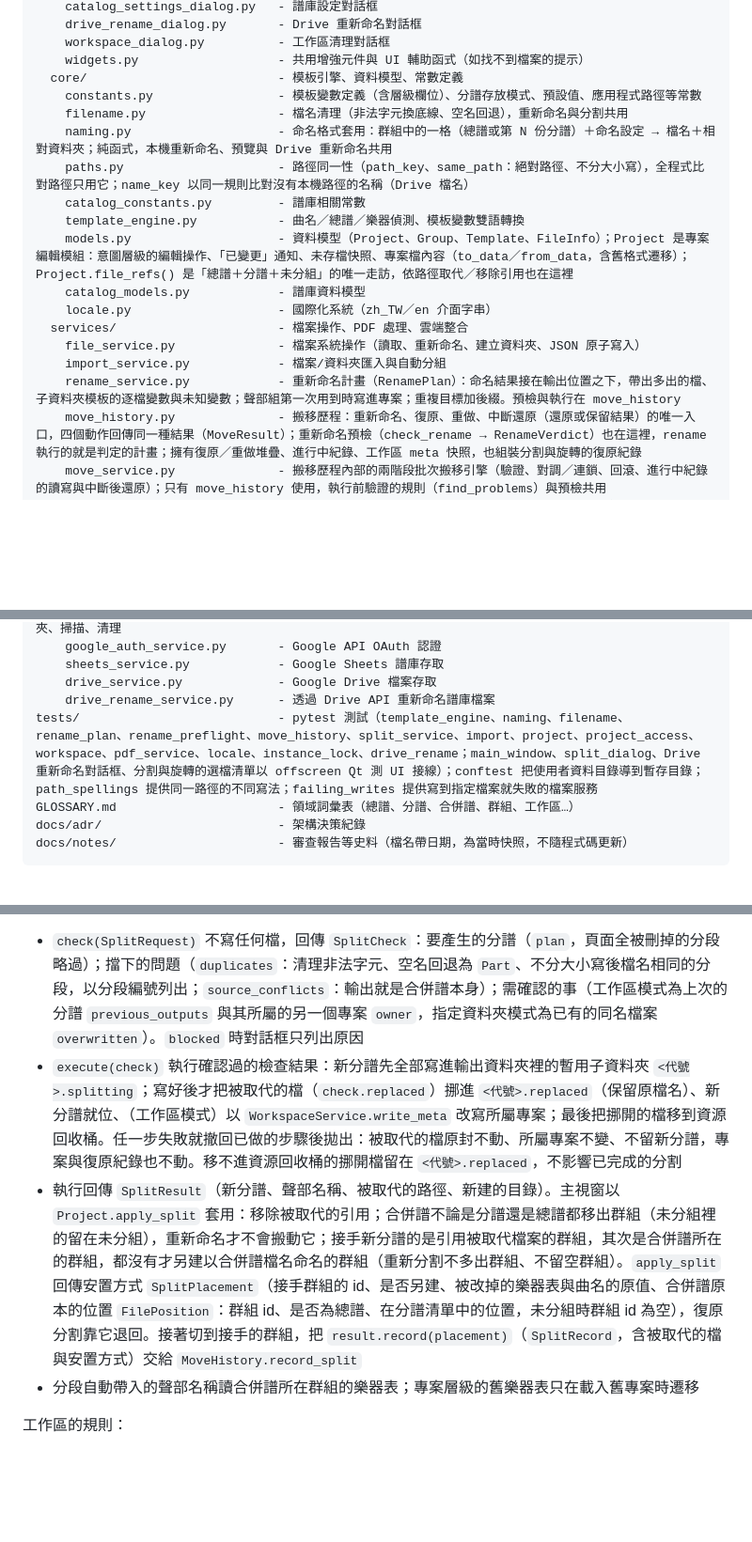
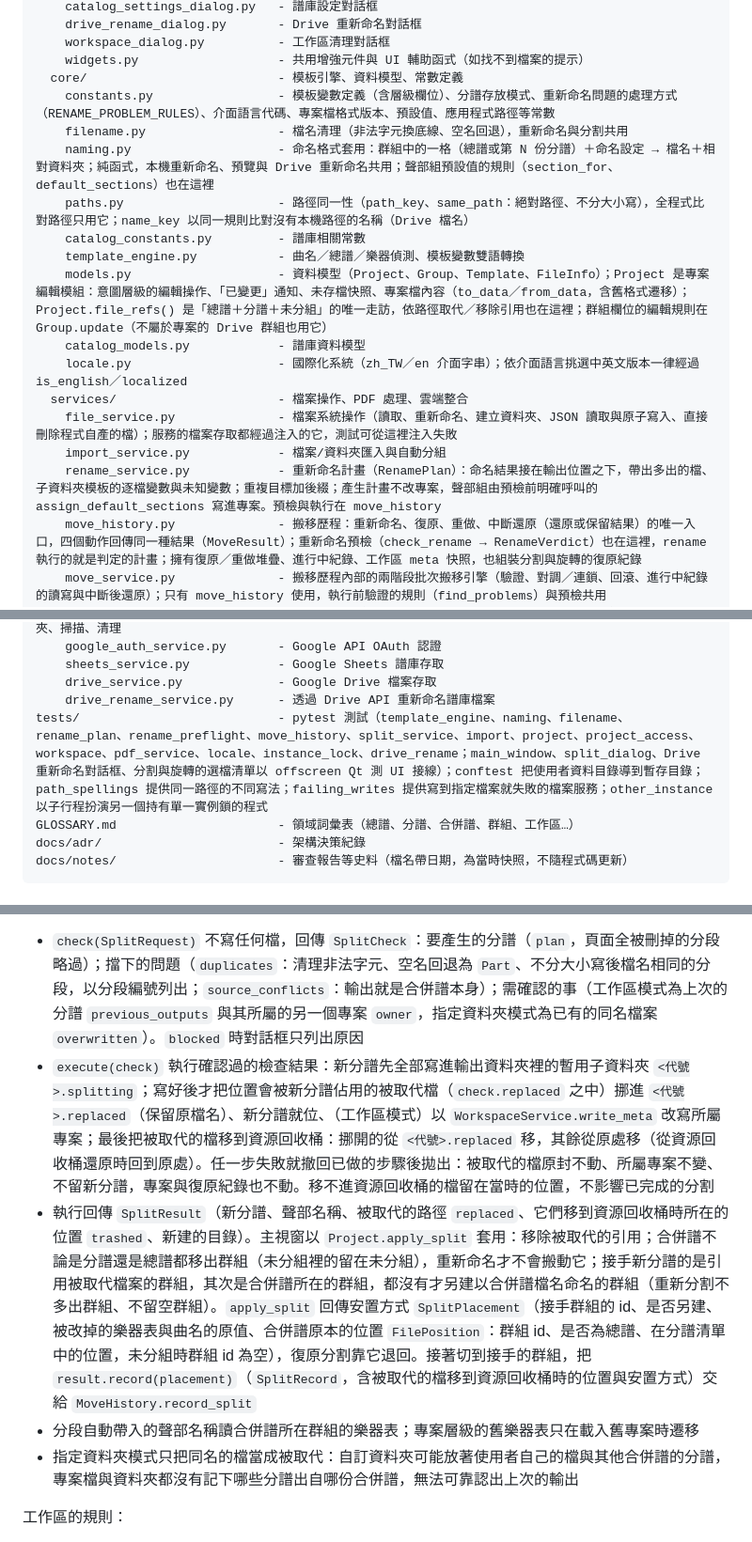
Before and after one commit to Suikann/ling-ling-suite, a Markdown page: CLAUDE.md, 3 parts joined by grey strips. Shown at 94% size. GitHub-like rendering; blank space fills up the shorter version.

```diff
--- a/CLAUDE.md
+++ b/CLAUDE.md
@@ -234,19 +234,19 @@ src/
     workspace_dialog.py          - 工作區清理對話框
     widgets.py                   - 共用增強元件與 UI 輔助函式（如找不到檔案的提示）
   core/                          - 模板引擎、資料模型、常數定義
-    constants.py                 - 模板變數定義（含層級欄位）、分譜存放模式、預設值、應用程式路徑等常數
+    constants.py                 - 模板變數定義（含層級欄位）、分譜存放模式、重新命名問題的處理方式（RENAME_PROBLEM_RULES）、介面語言代碼、專案檔格式版本、預設值、應用程式路徑等常數
     filename.py                  - 檔名清理（非法字元換底線、空名回退），重新命名與分割共用
-    naming.py                    - 命名格式套用：群組中的一格（總譜或第 N 份分譜）＋命名設定 → 檔名＋相對資料夾；純函式，本機重新命名、預覽與 Drive 重新命名共用
+    naming.py                    - 命名格式套用：群組中的一格（總譜或第 N 份分譜）＋命名設定 → 檔名＋相對資料夾；純函式，本機重新命名、預覽與 Drive 重新命名共用；聲部組預設值的規則（section_for、default_sections）也在這裡
     paths.py                     - 路徑同一性（path_key、same_path：絕對路徑、不分大小寫），全程式比對路徑只用它；name_key 以同一規則比對沒有本機路徑的名稱（Drive 檔名）
     catalog_constants.py         - 譜庫相關常數
     template_engine.py           - 曲名／總譜／樂器偵測、模板變數雙語轉換
-    models.py                    - 資料模型（Project、Group、Template、FileInfo）；Project 是專案編輯模組：意圖層級的編輯操作、「已變更」通知、未存檔快照、專案檔內容（to_data／from_data，含舊格式遷移）；Project.file_refs() 是「總譜＋分譜＋未分組」的唯一走訪，依路徑取代／移除引用也在這裡
+    models.py                    - 資料模型（Project、Group、Template、FileInfo）；Project 是專案編輯模組：意圖層級的編輯操作、「已變更」通知、未存檔快照、專案檔內容（to_data／from_data，含舊格式遷移）；Project.file_refs() 是「總譜＋分譜＋未分組」的唯一走訪，依路徑取代／移除引用也在這裡；群組欄位的編輯規則在 Group.update（不屬於專案的 Drive 群組也用它）
     catalog_models.py            - 譜庫資料模型
-    locale.py                    - 國際化系統（zh_TW／en 介面字串）
+    locale.py                    - 國際化系統（zh_TW／en 介面字串）；依介面語言挑選中英文版本一律經過 is_english／localized
   services/                      - 檔案操作、PDF 處理、雲端整合
-    file_service.py              - 檔案系統操作（讀取、重新命名、建立資料夾、JSON 原子寫入）
+    file_service.py              - 檔案系統操作（讀取、重新命名、建立資料夾、JSON 讀取與原子寫入、直接刪除程式自產的檔）；服務的檔案存取都經過注入的它，測試可從這裡注入失敗
     import_service.py            - 檔案/資料夾匯入與自動分組
-    rename_service.py            - 重新命名計畫（RenamePlan）：命名結果接在輸出位置之下，帶出多出的檔、子資料夾模板的逐檔變數與未知變數；聲部組第一次用到時寫進專案；重複目標加後綴。預檢與執行在 move_history
+    rename_service.py            - 重新命名計畫（RenamePlan）：命名結果接在輸出位置之下，帶出多出的檔、子資料夾模板的逐檔變數與未知變數；重複目標加後綴；產生計畫不改專案，聲部組由預檢前明確呼叫的 assign_default_sections 寫進專案。預檢與執行在 move_history
     move_history.py              - 搬移歷程：重新命名、復原、重做、中斷還原（還原或保留結果）的唯一入口，四個動作回傳同一種結果（MoveResult）；重新命名預檢（check_rename → RenameVerdict）也在這裡，rename 執行的就是判定的計畫；擁有復原／重做堆疊、進行中紀錄、工作區 meta 快照，也組裝分割與旋轉的復原紀錄
     move_service.py              - 搬移歷程內部的兩階段批次搬移引擎（驗證、對調／連鎖、回滾、進行中紀錄的讀寫與中斷後還原）；只有 move_history 使用，執行前驗證的規則（find_problems）與預檢共用
     instance_lock.py             - 單一實例鎖（作業系統檔案鎖，程式結束或當機時自動解除）
@@ -260,7 +260,7 @@ src/
     sheets_service.py            - Google Sheets 譜庫存取
     drive_service.py             - Google Drive 檔案存取
     drive_rename_service.py      - 透過 Drive API 重新命名譜庫檔案
-tests/                           - pytest 測試（template_engine、naming、filename、rename_plan、rename_preflight、move_history、split_service、import、project、project_access、workspace、pdf_service、locale、instance_lock、drive_rename；main_window、split_dialog、Drive 重新命名對話框、分割與旋轉的選檔清單以 offscreen Qt 測 UI 接線）；conftest 把使用者資料目錄導到暫存目錄；path_spellings 提供同一路徑的不同寫法；failing_writes 提供寫到指定檔案就失敗的檔案服務
+tests/                           - pytest 測試（template_engine、naming、filename、rename_plan、rename_preflight、move_history、split_service、import、project、project_access、workspace、pdf_service、locale、instance_lock、drive_rename；main_window、split_dialog、Drive 重新命名對話框、分割與旋轉的選檔清單以 offscreen Qt 測 UI 接線）；conftest 把使用者資料目錄導到暫存目錄；path_spellings 提供同一路徑的不同寫法；failing_writes 提供寫到指定檔案就失敗的檔案服務；other_instance 以子行程扮演另一個持有單一實例鎖的程式
 GLOSSARY.md                      - 領域詞彙表（總譜、分譜、合併譜、群組、工作區…）
 docs/adr/                        - 架構決策紀錄
 docs/notes/                      - 審查報告等史料（檔名帶日期，為當時快照，不隨程式碼更新）
@@ -431,9 +431,10 @@ services/ 層
 分割由分割模組（`services/split_service.py` 的 `SplitService`）負責，分兩段；分割對話框只標記分割點、命名、詢問與顯示：
 
 - `check(SplitRequest)` 不寫任何檔，回傳 `SplitCheck`：要產生的分譜（`plan`，頁面全被刪掉的分段略過）；擋下的問題（`duplicates`：清理非法字元、空名回退為 `Part`、不分大小寫後檔名相同的分段，以分段編號列出；`source_conflicts`：輸出就是合併譜本身）；需確認的事（工作區模式為上次的分譜 `previous_outputs` 與其所屬的另一個專案 `owner`，指定資料夾模式為已有的同名檔案 `overwritten`）。`blocked` 時對話框只列出原因
-- `execute(check)` 執行確認過的檢查結果：新分譜先全部寫進輸出資料夾裡的暫用子資料夾 `<代號>.splitting`；寫好後才把被取代的檔（`check.replaced`）挪進 `<代號>.replaced`（保留原檔名）、新分譜就位、（工作區模式）以 `WorkspaceService.write_meta` 改寫所屬專案；最後把挪開的檔移到資源回收桶。任一步失敗就撤回已做的步驟後拋出：被取代的檔原封不動、所屬專案不變、不留新分譜，專案與復原紀錄也不動。移不進資源回收桶的挪開檔留在 `<代號>.replaced`，不影響已完成的分割
-- 執行回傳 `SplitResult`（新分譜、聲部名稱、被取代的路徑、新建的目錄）。主視窗以 `Project.apply_split` 套用：移除被取代的引用；合併譜不論是分譜還是總譜都移出群組（未分組裡的留在未分組），重新命名才不會搬動它；接手新分譜的是引用被取代檔案的群組，其次是合併譜所在的群組，都沒有才另建以合併譜檔名命名的群組（重新分割不多出群組、不留空群組）。`apply_split` 回傳安置方式 `SplitPlacement`（接手群組的 id、是否另建、被改掉的樂器表與曲名的原值、合併譜原本的位置 `FilePosition`：群組 id、是否為總譜、在分譜清單中的位置，未分組時群組 id 為空），復原分割靠它退回。接著切到接手的群組，把 `result.record(placement)`（`SplitRecord`，含被取代的檔與安置方式）交給 `MoveHistory.record_split`
+- `execute(check)` 執行確認過的檢查結果：新分譜先全部寫進輸出資料夾裡的暫用子資料夾 `<代號>.splitting`；寫好後才把位置會被新分譜佔用的被取代檔（`check.replaced` 之中）挪進 `<代號>.replaced`（保留原檔名）、新分譜就位、（工作區模式）以 `WorkspaceService.write_meta` 改寫所屬專案；最後把被取代的檔移到資源回收桶：挪開的從 `<代號>.replaced` 移，其餘從原處移（從資源回收桶還原時回到原處）。任一步失敗就撤回已做的步驟後拋出：被取代的檔原封不動、所屬專案不變、不留新分譜，專案與復原紀錄也不動。移不進資源回收桶的檔留在當時的位置，不影響已完成的分割
+- 執行回傳 `SplitResult`（新分譜、聲部名稱、被取代的路徑 `replaced`、它們移到資源回收桶時所在的位置 `trashed`、新建的目錄）。主視窗以 `Project.apply_split` 套用：移除被取代的引用；合併譜不論是分譜還是總譜都移出群組（未分組裡的留在未分組），重新命名才不會搬動它；接手新分譜的是引用被取代檔案的群組，其次是合併譜所在的群組，都沒有才另建以合併譜檔名命名的群組（重新分割不多出群組、不留空群組）。`apply_split` 回傳安置方式 `SplitPlacement`（接手群組的 id、是否另建、被改掉的樂器表與曲名的原值、合併譜原本的位置 `FilePosition`：群組 id、是否為總譜、在分譜清單中的位置，未分組時群組 id 為空），復原分割靠它退回。接著切到接手的群組，把 `result.record(placement)`（`SplitRecord`，含被取代的檔移到資源回收桶時的位置與安置方式）交給 `MoveHistory.record_split`
 - 分段自動帶入的聲部名稱讀合併譜所在群組的樂器表；專案層級的舊樂器表只在載入舊專案時遷移
+- 指定資料夾模式只把同名的檔當成被取代：自訂資料夾可能放著使用者自己的檔與其他合併譜的分譜，專案檔與資料夾都沒有記下哪些分譜出自哪份合併譜，無法可靠認出上次的輸出
 
 工作區的規則：
 
```
Also changed, not shown: other parts of CLAUDE.md (+7 -7 lines).
